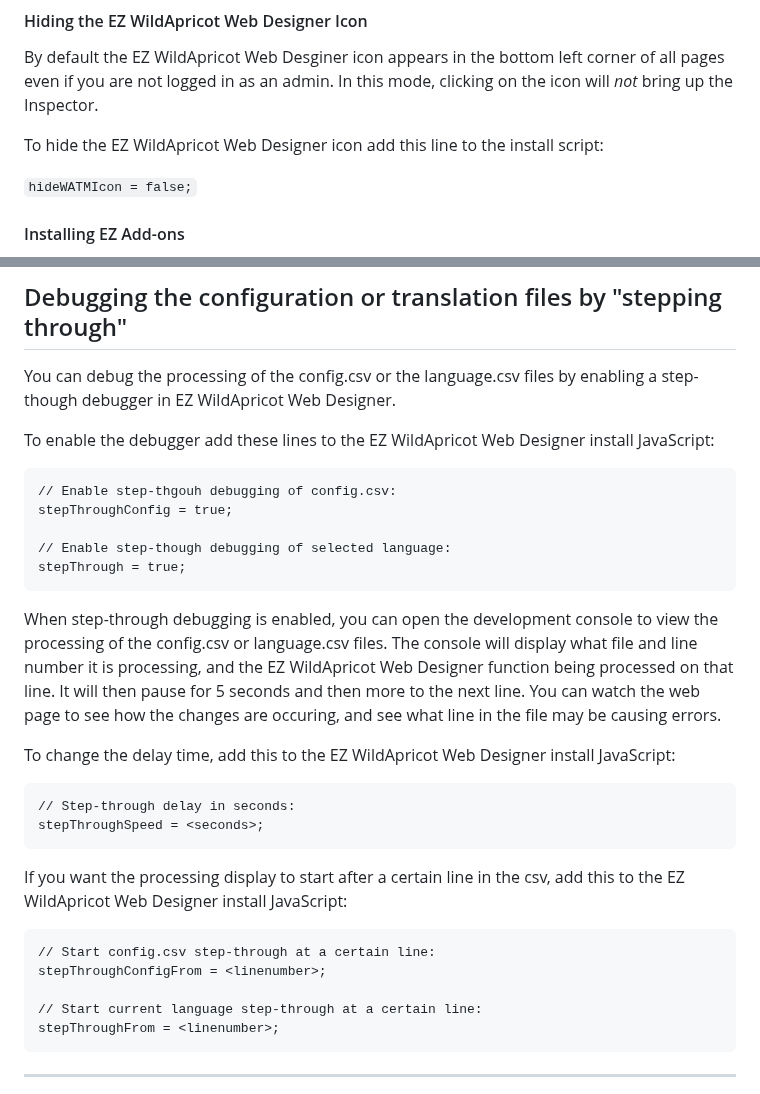
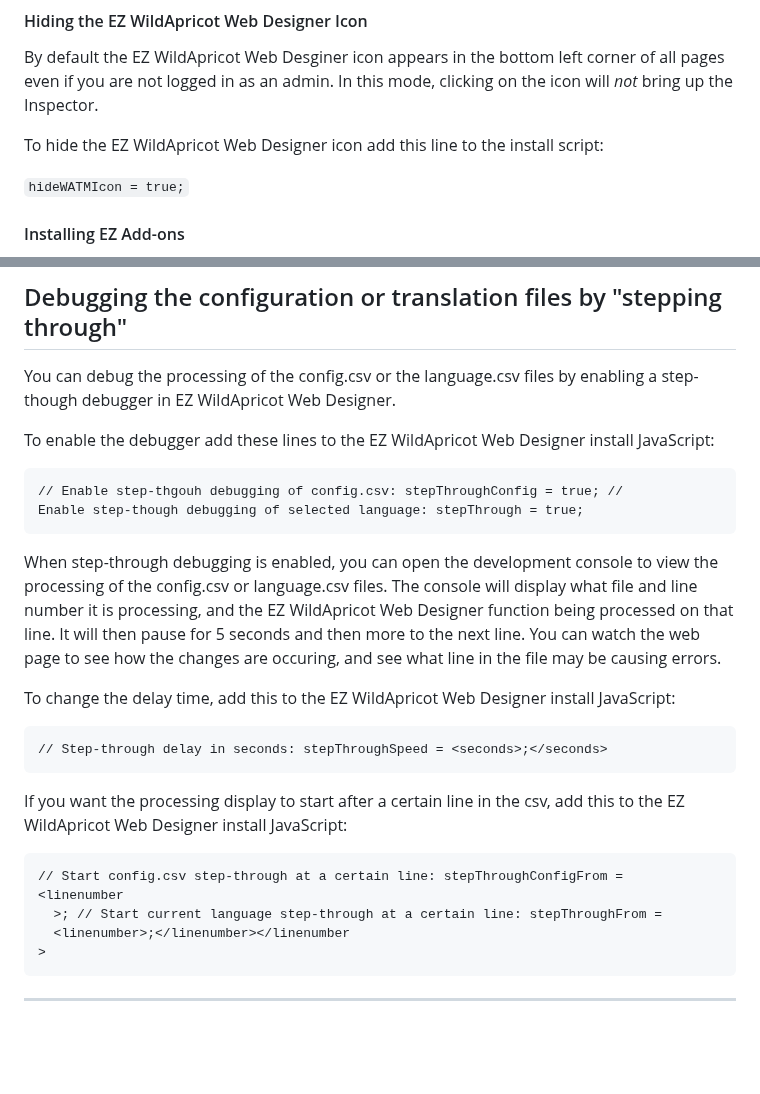
Before and after one commit to NewPath-Consulting/ez-wildapricot-webdesigner, a Markdown page: README.md, 2 parts joined by grey strips. GitHub-like rendering; blank space fills up the shorter version.

````diff
--- a/README.md
+++ b/README.md
@@ -166,7 +166,7 @@ By default the EZ WildApricot Web Desginer icon appears in the bottom left corne
 
 To hide the EZ WildApricot Web Designer icon add this line to the install script:
 
-`hideWATMIcon = false;`
+`hideWATMIcon = true;`
 
 #### Installing EZ Add-ons
 
@@ -267,31 +266,28 @@ You can debug the processing of the config.csv or the language.csv files by enab
 To enable the debugger add these lines to the EZ WildApricot Web Designer install JavaScript:
 
 ```html
-// Enable step-thgouh debugging of config.csv:
-stepThroughConfig = true;
-
-// Enable step-though debugging of selected language:
-stepThrough = true;
+// Enable step-thgouh debugging of config.csv: stepThroughConfig = true; //
+Enable step-though debugging of selected language: stepThrough = true;
 ```
 
-When step-through debugging is enabled, you can open the development console  to view the processing of the config.csv or language.csv files. The console will display what file and line number it is processing, and the EZ WildApricot Web Designer function being processed on that line. It will then pause for 5 seconds and then more to the next line. You can watch the web page to see how the changes are occuring, and see what line in the file may be causing errors.
+When step-through debugging is enabled, you can open the development console to view the processing of the config.csv or language.csv files. The console will display what file and line number it is processing, and the EZ WildApricot Web Designer function being processed on that line. It will then pause for 5 seconds and then more to the next line. You can watch the web page to see how the changes are occuring, and see what line in the file may be causing errors.
 
 To change the delay time, add this to the EZ WildApricot Web Designer install JavaScript:
 
 ```html
-// Step-through delay in seconds:
-stepThroughSpeed = <seconds>;
+// Step-through delay in seconds: stepThroughSpeed = <seconds>;</seconds>
 ```
 
 If you want the processing display to start after a certain line in the csv, add this to the EZ WildApricot Web Designer install JavaScript:
 
 ```html
-// Start config.csv step-through at a certain line:
-stepThroughConfigFrom = <linenumber>;
+// Start config.csv step-through at a certain line: stepThroughConfigFrom =
+<linenumber
+  >; // Start current language step-through at a certain line: stepThroughFrom =
+  <linenumber>;</linenumber></linenumber
+>
+```
 
-// Start current language step-through at a certain line:
-stepThroughFrom = <linenumber>;
-```
 ---
 
 # Using EZ WildApricot Web Designer with WildApricot iframe Widgets
````
Also changed, not shown: other parts of README.md (+3 -3 lines).
